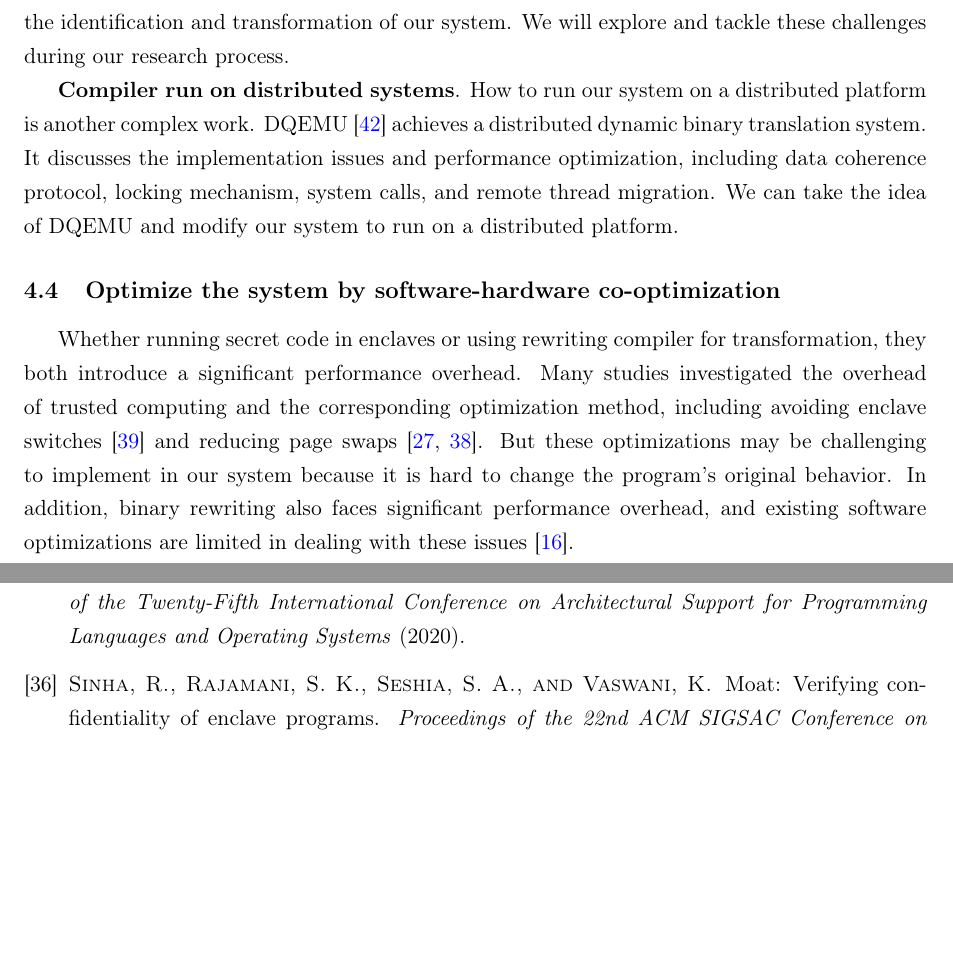
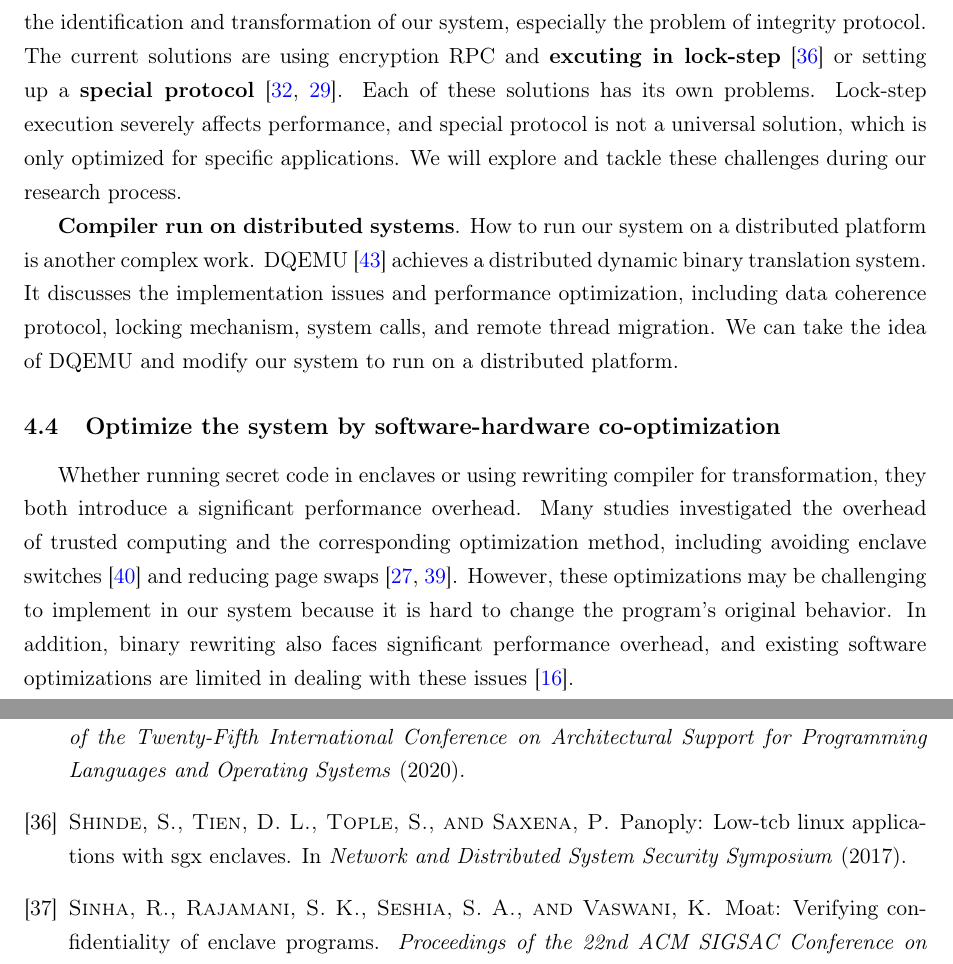
Before and after one commit to specialpointcentral/research-proposal, a LaTeX document (main.tex, which reads body/research_plan_and_methodology.tex): two parts of pages 6 and 10 of 11, joined at a grey line, cut at the place of the change, the shorter picture padded with empty space. Compiled offline with pdfLaTeX.

Commit message:
plan: Modify the distributed system
Signed-off-by: Qi Hu <github@spcsky.com>

```diff
--- a/body/research_plan_and_methodology.tex
+++ b/body/research_plan_and_methodology.tex
@@ -71,7 +71,11 @@ programs and enable our system to run on distributed platforms.
 These distributed programs tend to have more complex features than ordinary programs.
 For example, OpenMP \cite{Dagum1998OpenMPAI} and MPI+OpenMP \cite{Klinkenberg2020CHAMELEONRL}
 will use mechanisms such as semaphores, message communication, etc., which cause problems
-for both the identification and transformation of our system.
+for both the identification and transformation of our system, especially the problem of integrity protocol.
+The current solutions are using encryption RPC and \textbf{excuting in lock-step} \cite{Shinde2017PanoplyLL}
+or setting up a \textbf{special protocol} \cite{Schuster2015VC3TD, Priebe2018EnclaveDBAS}.
+Each of these solutions has its own problems. Lock-step execution severely affects performance,
+and special protocol is not a universal solution, which is only optimized for specific applications.
 We will explore and tackle these challenges during our research process.
 
 \textbf{Compiler run on distributed systems}.
@@ -88,7 +92,7 @@ they both introduce a significant performance overhead.
 Many studies investigated the overhead of trusted computing and
 the corresponding optimization method, including avoiding enclave switches
 \cite{Tian2018SwitchlessCM} and reducing page swaps \cite{Orenbach2017EleosEO, Taassori2018VAULTRP}.
-But these optimizations may be challenging to implement in our system because it is hard
+However, these optimizations may be challenging to implement in our system because it is hard
 to change the program's original behavior.
 In addition, binary rewriting also faces significant performance overhead, and existing
 software optimizations are limited in dealing with these issues \cite{Kim2003HardwareSF}.
```
Also changed, not shown: reference.bib (+7 -0 lines), body/research_plan_and_methodology.tex (2 more changed lines).
